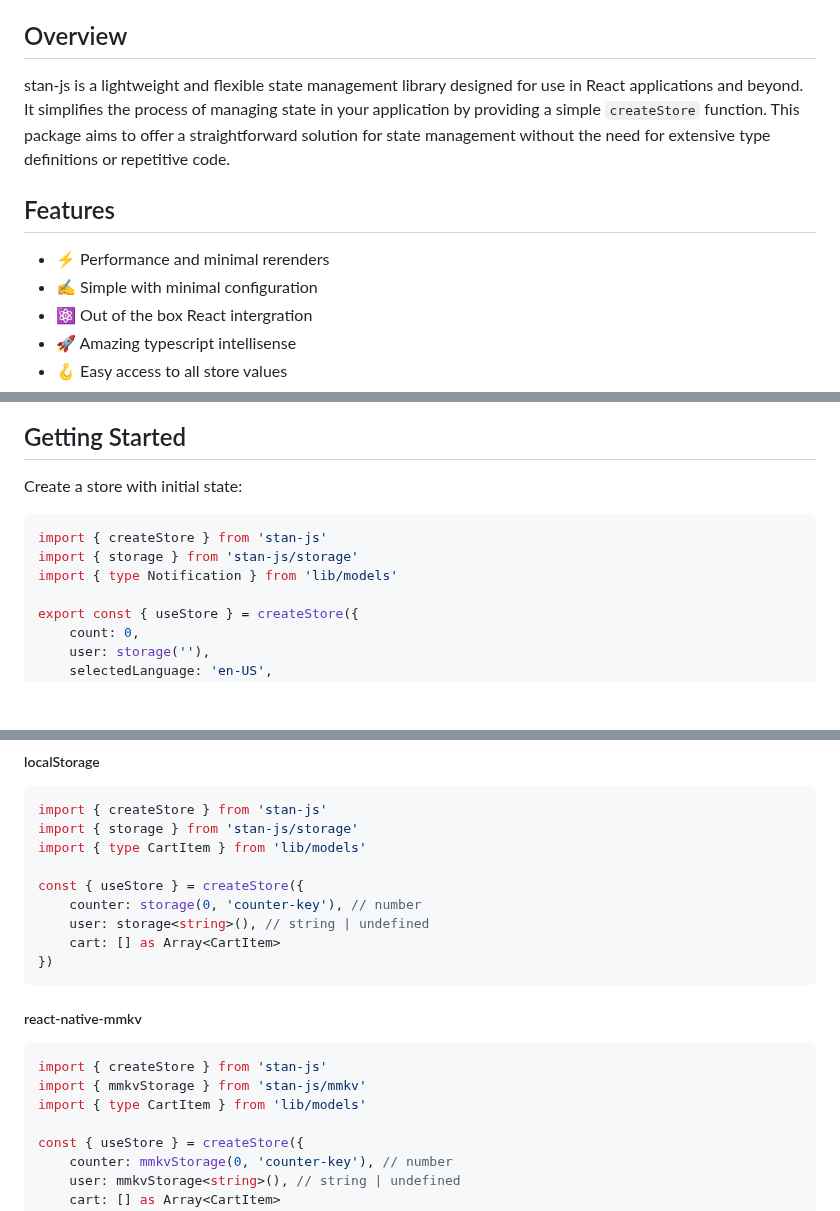
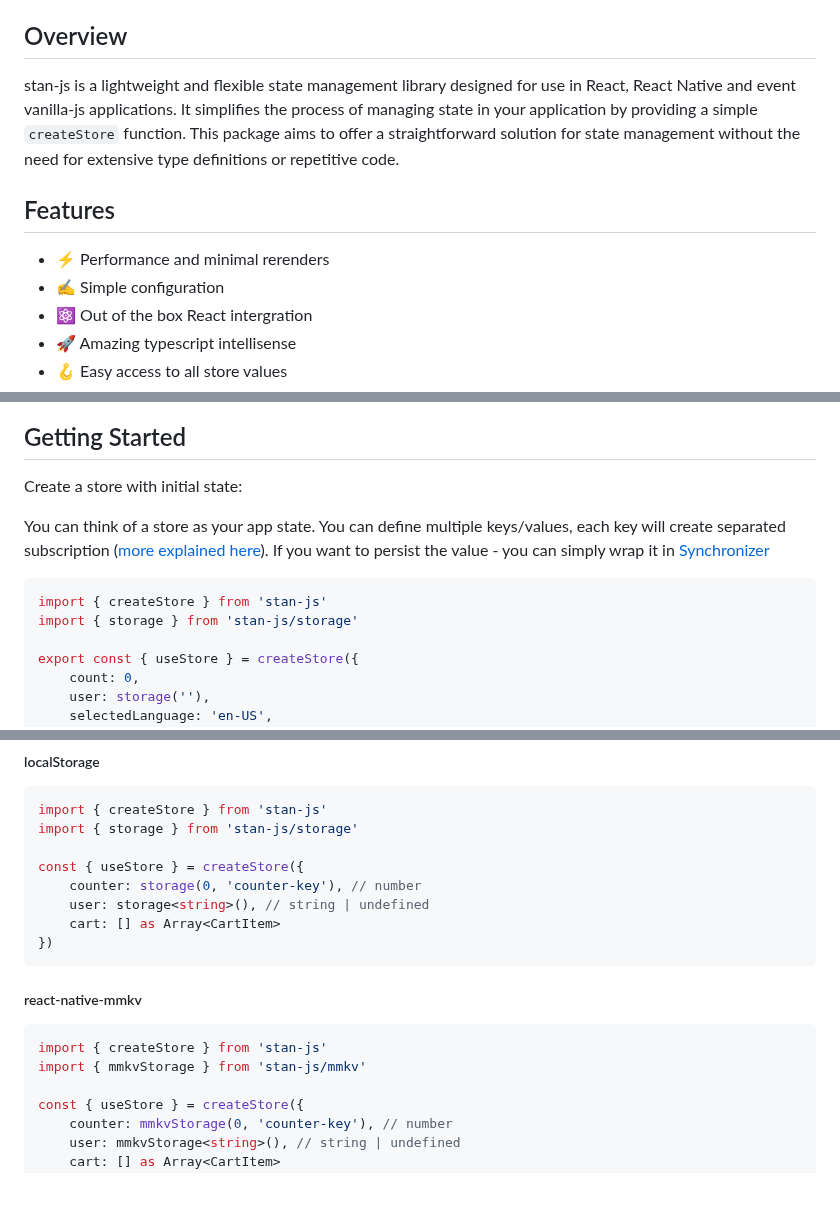
Before and after one commit to codemask-labs/stan-js, a Markdown page: README.md, 3 parts joined by grey strips. Drawn GitHub-style; blank space fills up the shorter version.

Commit message:
docs: update readme

````diff
--- a/README.md
+++ b/README.md
@@ -8,12 +8,12 @@
 
 ## Overview
 
-stan-js is a lightweight and flexible state management library designed for use in React applications and beyond. It simplifies the process of managing state in your application by providing a simple `createStore` function. This package aims to offer a straightforward solution for state management without the need for extensive type definitions or repetitive code.
+stan-js is a lightweight and flexible state management library designed for use in React, React Native and event vanilla-js applications. It simplifies the process of managing state in your application by providing a simple `createStore` function. This package aims to offer a straightforward solution for state management without the need for extensive type definitions or repetitive code.
 
 ## Features
 
 - ⚡️ Performance and minimal rerenders
-- ✍️ Simple with minimal configuration
+- ✍️ Simple configuration
 - ⚛️ Out of the box React intergration
 - 🚀 Amazing typescript intellisense
 - 🪝 Easy access to all store values
@@ -44,10 +44,11 @@ bun add stan-js
 
 Create a store with initial state:
 
+You can think of a store as your app state. You can define multiple keys/values, each key will create separated subscription ([more explained here](#useStore)). If you want to persist the value - you can simply wrap it in [Synchronizer](#Synchronizer)
+
 ```typescript
 import { createStore } from 'stan-js'
 import { storage } from 'stan-js/storage'
-import { type Notification } from 'lib/models'
 
 export const { useStore } = createStore({
     count: 0,
@@ -282,7 +283,6 @@ return (
 ```typescript
 import { createStore } from 'stan-js'
 import { storage } from 'stan-js/storage'
-import { type CartItem } from 'lib/models'
 
 const { useStore } = createStore({
     counter: storage(0, 'counter-key'), // number
@@ -296,7 +296,6 @@ const { useStore } = createStore({
 ```typescript
 import { createStore } from 'stan-js'
 import { mmkvStorage } from 'stan-js/mmkv'
-import { type CartItem } from 'lib/models'
 
 const { useStore } = createStore({
     counter: mmkvStorage(0, 'counter-key'), // number
````
